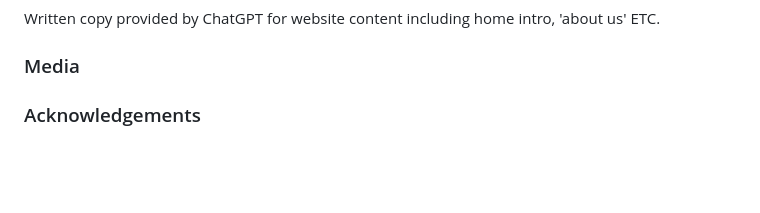
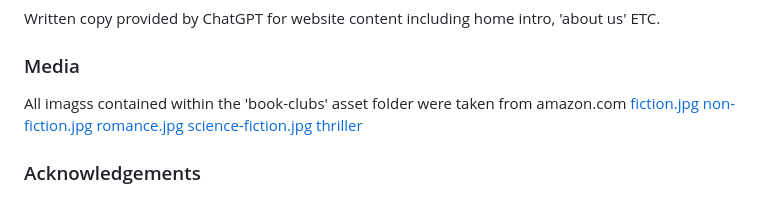
Before and after one commit to Ffionhaf96/Project-Milestone-1, a Markdown page: README.md, the part around the change. Drawn GitHub-style; blank space fills up the shorter version.

Commit message:
docs: Add image credits to README

```diff
--- a/README.md
+++ b/README.md
@@ -311,5 +311,11 @@ Written copy provided by ChatGPT for website content including home intro, 'abou
 
 ### Media
 <!-- Insert info here-->
+All imagss contained within the 'book-clubs' asset folder were taken from amazon.com
+[fiction.jpg](https://m.media-amazon.com/images/I/71LpgK2QMvL._SL1500_.jpg)
+[non-fiction.jpg](https://m.media-amazon.com/images/I/81e-1MaYjJL._SL1500_.jpg)
+[romance.jpg](https://m.media-amazon.com/images/I/A1cHsf+YuML._SL1500_.jpg)
+[science-fiction.jpg](https://m.media-amazon.com/images/I/61oivxKw6yL._SL1000_.jpg)
+[thriller](https://m.media-amazon.com/images/I/81chGLxyiPL._SL1500_.jpg)
 
 ### Acknowledgements
```
